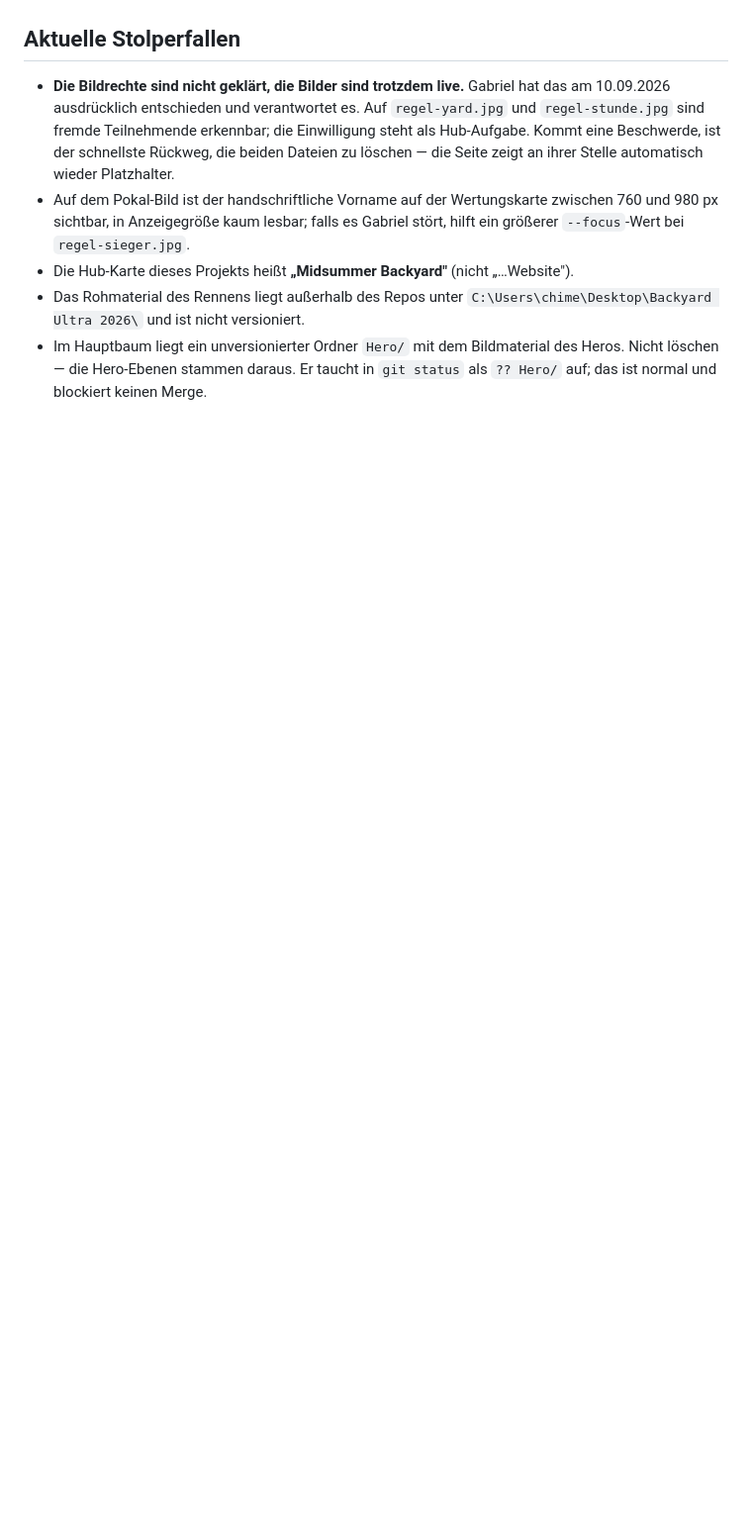
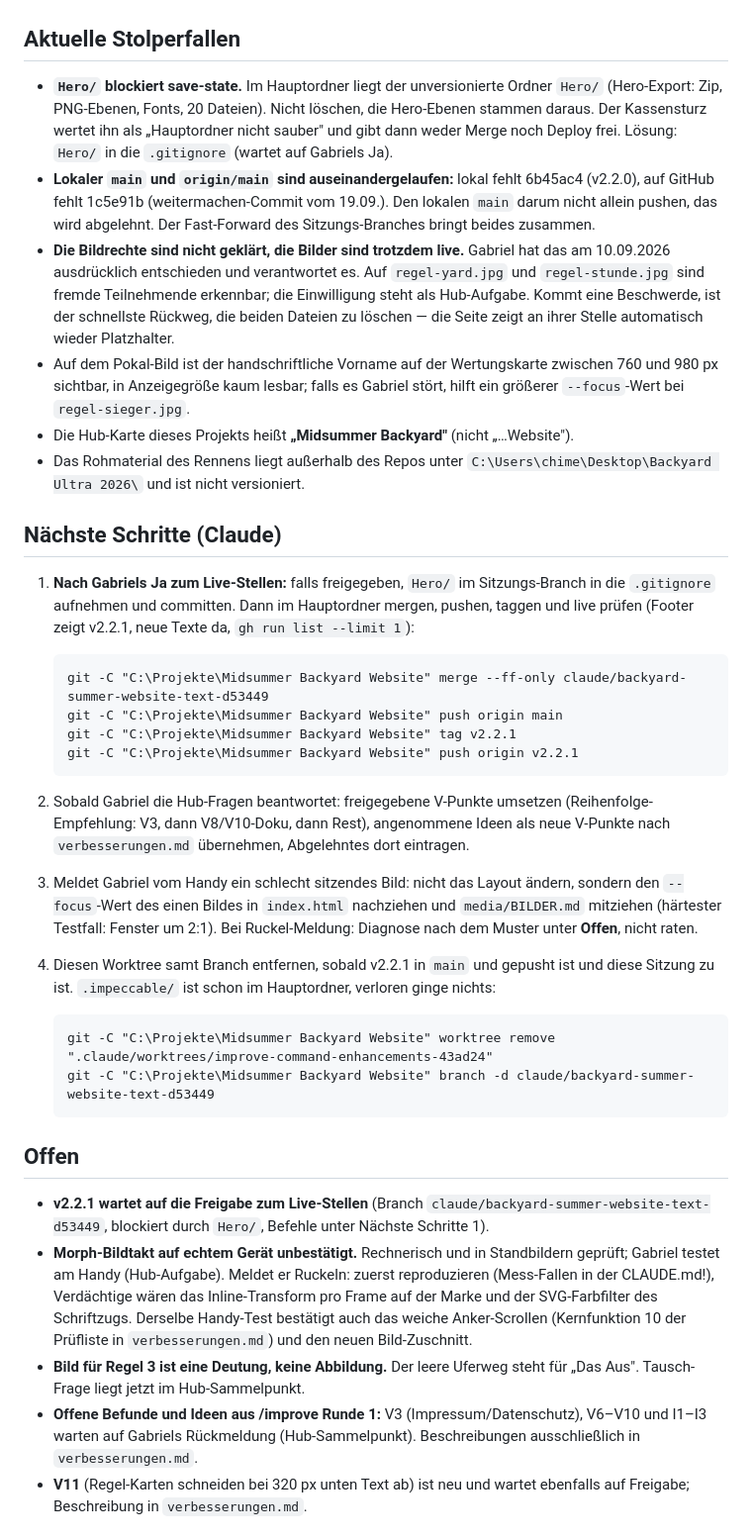
Before and after one commit to jgc-coding/midsummer-backyard-ultra, a Markdown page: weitermachen.md, the part around one of its changes. Shown at 99% size. Drawn GitHub-style; blank space fills up the shorter version.

````diff
--- a/weitermachen.md
+++ b/weitermachen.md
@@ -85,6 +31,13 @@ Punkte gemeint.
 
 ## Aktuelle Stolperfallen
 
+- **`Hero/` blockiert save-state.** Im Hauptordner liegt der unversionierte Ordner `Hero/`
+  (Hero-Export: Zip, PNG-Ebenen, Fonts, 20 Dateien). Nicht löschen, die Hero-Ebenen stammen
+  daraus. Der Kassensturz wertet ihn als „Hauptordner nicht sauber" und gibt dann weder Merge
+  noch Deploy frei. Lösung: `Hero/` in die `.gitignore` (wartet auf Gabriels Ja).
+- **Lokaler `main` und `origin/main` sind auseinandergelaufen:** lokal fehlt 6b45ac4 (v2.2.0),
+  auf GitHub fehlt 1c5e91b (weitermachen-Commit vom 19.09.). Den lokalen `main` darum nicht
+  allein pushen, das wird abgelehnt. Der Fast-Forward des Sitzungs-Branches bringt beides zusammen.
 - **Die Bildrechte sind nicht geklärt, die Bilder sind trotzdem live.** Gabriel hat das am
   10.09.2026 ausdrücklich entschieden und verantwortet es. Auf `regel-yard.jpg` und
   `regel-stunde.jpg` sind fremde Teilnehmende erkennbar; die Einwilligung steht als Hub-Aufgabe.
@@ -96,6 +49,50 @@ Punkte gemeint.
 - Die Hub-Karte dieses Projekts heißt **„Midsummer Backyard"** (nicht „…Website").
 - Das Rohmaterial des Rennens liegt außerhalb des Repos unter
   `C:\Users\chime\Desktop\Backyard Ultra 2026\` und ist nicht versioniert.
-- Im Hauptbaum liegt ein unversionierter Ordner `Hero/` mit dem Bildmaterial des Heros. Nicht
-  löschen — die Hero-Ebenen stammen daraus. Er taucht in `git status` als `?? Hero/` auf; das
-  ist normal und blockiert keinen Merge.
+
+## Nächste Schritte (Claude)
+
+1. **Nach Gabriels Ja zum Live-Stellen:** falls freigegeben, `Hero/` im Sitzungs-Branch in die
+   `.gitignore` aufnehmen und committen. Dann im Hauptordner mergen, pushen, taggen und live
+   prüfen (Footer zeigt v2.2.1, neue Texte da, `gh run list --limit 1`):
+
+   ```
+   git -C "C:\Projekte\Midsummer Backyard Website" merge --ff-only claude/backyard-summer-website-text-d53449
+   git -C "C:\Projekte\Midsummer Backyard Website" push origin main
+   git -C "C:\Projekte\Midsummer Backyard Website" tag v2.2.1
+   git -C "C:\Projekte\Midsummer Backyard Website" push origin v2.2.1
+   ```
+
+2. Sobald Gabriel die Hub-Fragen beantwortet: freigegebene V-Punkte umsetzen
+   (Reihenfolge-Empfehlung: V3, dann V8/V10-Doku, dann Rest), angenommene Ideen als neue
+   V-Punkte nach `verbesserungen.md` übernehmen, Abgelehntes dort eintragen.
+3. Meldet Gabriel vom Handy ein schlecht sitzendes Bild: nicht das Layout ändern, sondern den
+   `--focus`-Wert des einen Bildes in `index.html` nachziehen und `media/BILDER.md` mitziehen
+   (härtester Testfall: Fenster um 2:1). Bei Ruckel-Meldung: Diagnose nach dem Muster unter
+   **Offen**, nicht raten.
+4. Diesen Worktree samt Branch entfernen, sobald v2.2.1 in `main` und gepusht ist und diese
+   Sitzung zu ist. `.impeccable/` ist schon im Hauptordner, verloren ginge nichts:
+
+   ```
+   git -C "C:\Projekte\Midsummer Backyard Website" worktree remove ".claude/worktrees/improve-command-enhancements-43ad24"
+   git -C "C:\Projekte\Midsummer Backyard Website" branch -d claude/backyard-summer-website-text-d53449
+   ```
+
+## Offen
+
+- **v2.2.1 wartet auf die Freigabe zum Live-Stellen** (Branch
+  `claude/backyard-summer-website-text-d53449`, blockiert durch `Hero/`, Befehle unter
+  Nächste Schritte 1).
+- **Morph-Bildtakt auf echtem Gerät unbestätigt.** Rechnerisch und in Standbildern geprüft;
+  Gabriel testet am Handy (Hub-Aufgabe). Meldet er Ruckeln: zuerst reproduzieren (Mess-Fallen in
+  der CLAUDE.md!), Verdächtige wären das Inline-Transform pro Frame auf der Marke und der
+  SVG-Farbfilter des Schriftzugs. Derselbe Handy-Test bestätigt auch das weiche Anker-Scrollen
+  (Kernfunktion 10 der Prüfliste in `verbesserungen.md`) und den neuen Bild-Zuschnitt.
+- **Bild für Regel 3 ist eine Deutung, keine Abbildung.** Der leere Uferweg steht für „Das Aus".
+  Tausch-Frage liegt jetzt im Hub-Sammelpunkt.
+- **Offene Befunde und Ideen aus /improve Runde 1:** V3 (Impressum/Datenschutz), V6–V10 und
+  I1–I3 warten auf Gabriels Rückmeldung (Hub-Sammelpunkt). Beschreibungen ausschließlich in
+  `verbesserungen.md`.
+- **V11** (Regel-Karten schneiden bei 320 px unten Text ab) ist neu und wartet ebenfalls auf
+  Freigabe; Beschreibung in `verbesserungen.md`.
+
````
Also changed, not shown: other parts of weitermachen.md (+43 -75 lines), CLAUDE.md (+10 -1 lines), verbesserungen.md (+2 -0 lines).
